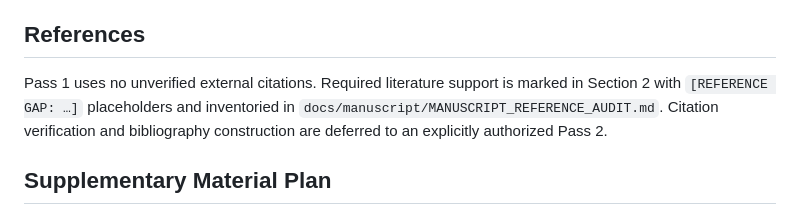
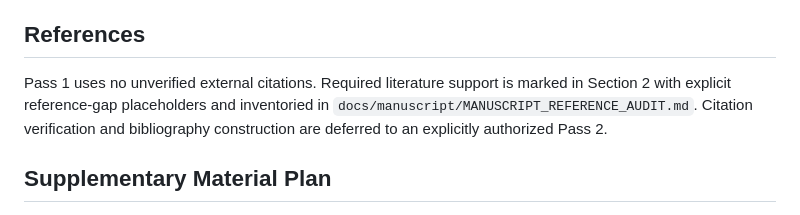
Before and after one commit to themubasshir/ids2018-validation-safe-ablation, a Markdown page: manuscript/manuscript_reconstructed.md, the part around the change. GitHub-like rendering.

```diff
--- a/manuscript/manuscript_reconstructed.md
+++ b/manuscript/manuscript_reconstructed.md
@@ -415,7 +415,7 @@ The resulting discipline is straightforward: define the population and target ro
 
 ## References
 
-Pass 1 uses no unverified external citations. Required literature support is marked in Section 2 with `[REFERENCE GAP: …]` placeholders and inventoried in `docs/manuscript/MANUSCRIPT_REFERENCE_AUDIT.md`. Citation verification and bibliography construction are deferred to an explicitly authorized Pass 2.
+Pass 1 uses no unverified external citations. Required literature support is marked in Section 2 with explicit reference-gap placeholders and inventoried in `docs/manuscript/MANUSCRIPT_REFERENCE_AUDIT.md`. Citation verification and bibliography construction are deferred to an explicitly authorized Pass 2.
 
 ## Supplementary Material Plan
 
```
Also changed, not shown: docs/manuscript/MANUSCRIPT_FIGURE_TABLE_PLAN.md (added, +58 -0 lines), docs/manuscript/MANUSCRIPT_REFERENCE_AUDIT.md (added, +44 -0 lines).
